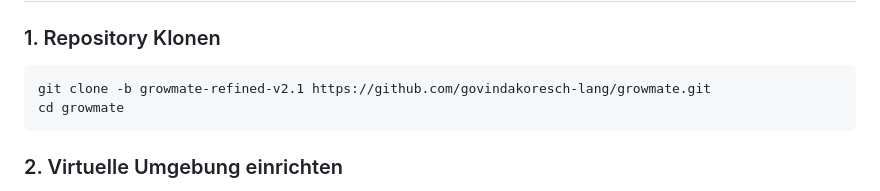
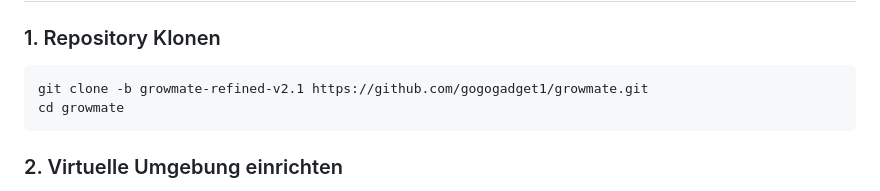
Before and after one commit to gogogadget1/growmate, a Markdown page: README.md, the part around the change. Drawn GitHub-style.

Commit message:
docs: Update GitHub repository URL mapping

````diff
--- a/README.md
+++ b/README.md
@@ -27,7 +27,7 @@ Dank des strikt modularen Aufbaus in Python und Flask läuft GrowMate plattformu
 
 ### 1. Repository Klonen
 ```bash
-git clone -b growmate-refined-v2.1 https://github.com/govindakoresch-lang/growmate.git
+git clone -b growmate-refined-v2.1 https://github.com/gogogadget1/growmate.git
 cd growmate
 ```
 
````
